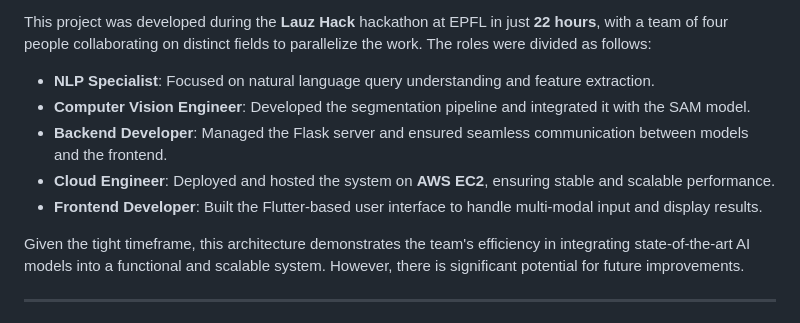
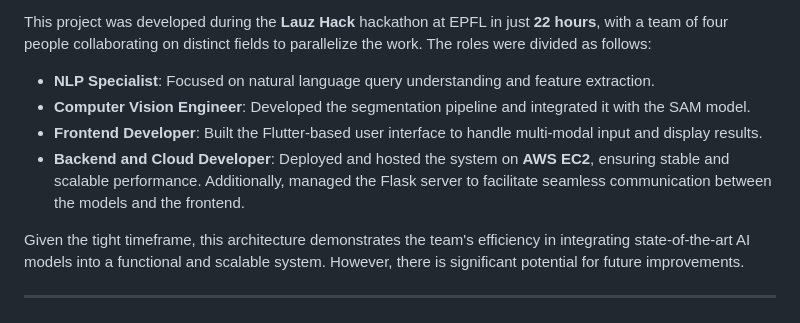
Before and after one commit to D0men1c0/LauzHack, a Markdown page: README.md, the part around the change. GitHub-like rendering.

```diff
--- a/README.md
+++ b/README.md
@@ -5,9 +5,8 @@
 This project was developed during the **Lauz Hack** hackathon at EPFL in just **22 hours**, with a team of four people collaborating on distinct fields to parallelize the work. The roles were divided as follows:
 - **NLP Specialist**: Focused on natural language query understanding and feature extraction.
 - **Computer Vision Engineer**: Developed the segmentation pipeline and integrated it with the SAM model.
-- **Backend Developer**: Managed the Flask server and ensured seamless communication between models and the frontend.
-- **Cloud Engineer**: Deployed and hosted the system on **AWS EC2**, ensuring stable and scalable performance.
 - **Frontend Developer**: Built the Flutter-based user interface to handle multi-modal input and display results.
+- **Backend and Cloud Developer**: Deployed and hosted the system on **AWS EC2**, ensuring stable and scalable performance. Additionally, managed the Flask server to facilitate seamless communication between the models and the frontend.
 
 Given the tight timeframe, this architecture demonstrates the team's efficiency in integrating state-of-the-art AI models into a functional and scalable system. However, there is significant potential for future improvements.
 
```
